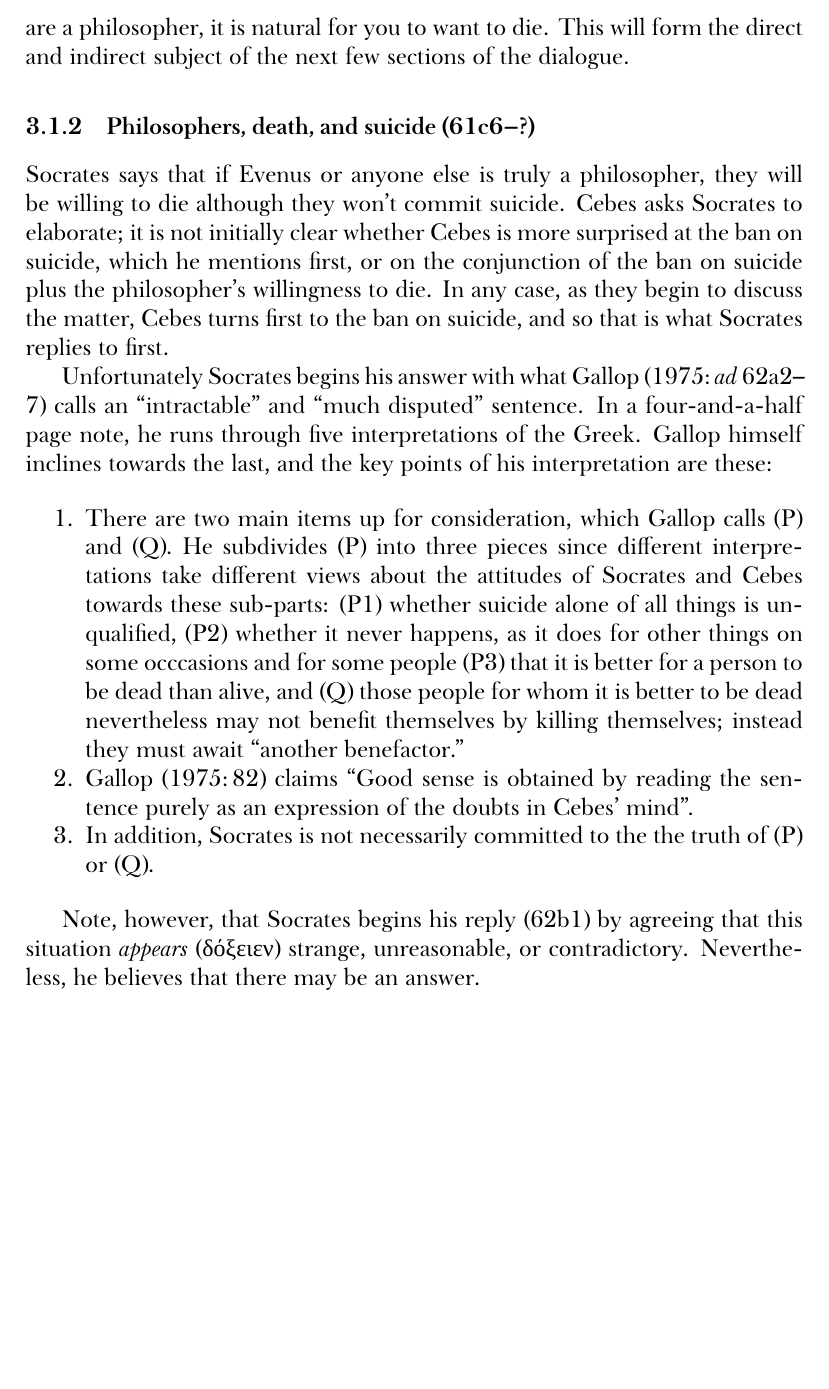
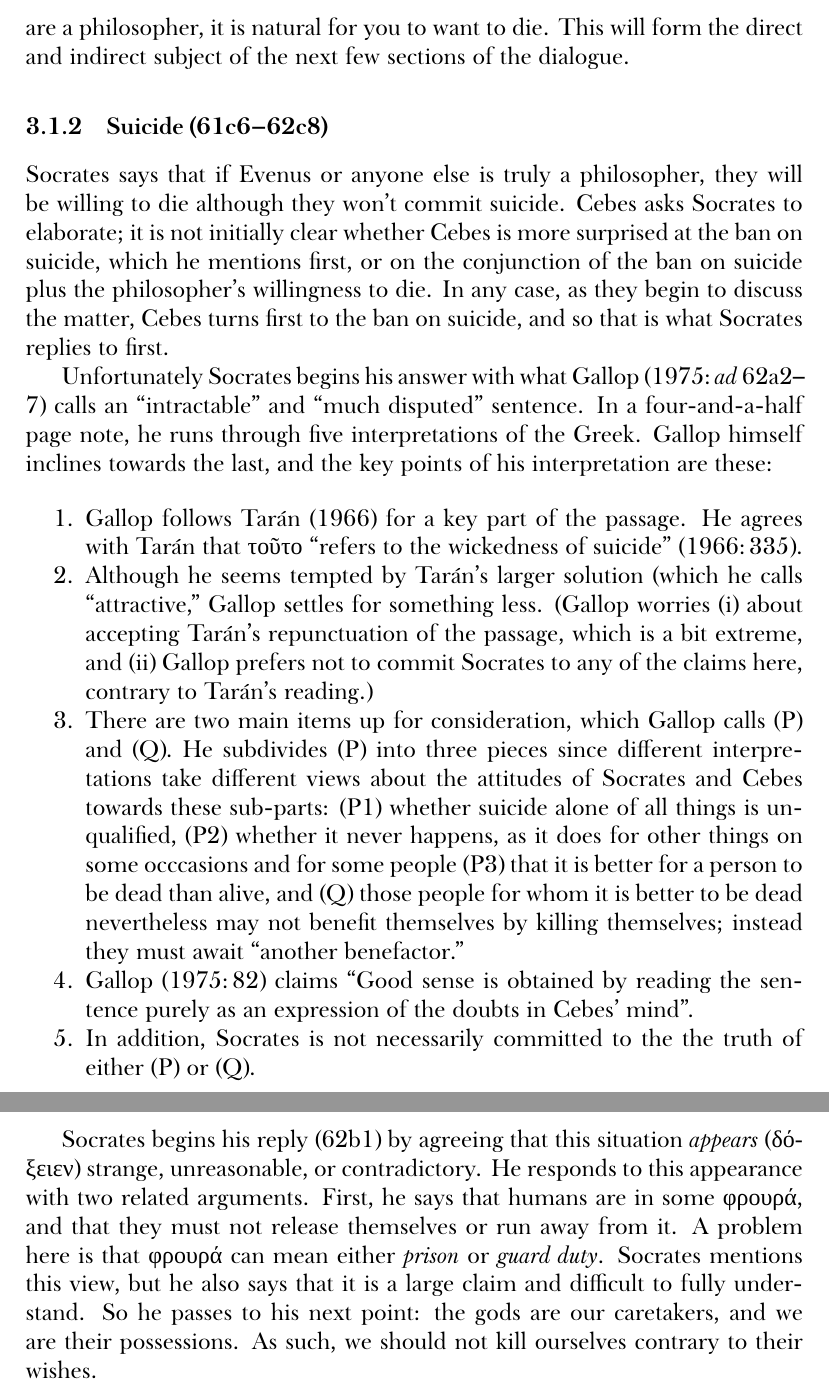
Before and after one commit to telemachus/socratic-notes, a LaTeX document (phaedo.tex): part of page 6 of 7 before the commit and two parts of pages 6 and 7 of 8 after it, the two joined at a grey line, cut so that both start at the same text, the shorter picture padded with empty space. Compiled offline with XeLaTeX; a missing font is replaced by an installed copy or a similar font.

Commit message:
More work on Phaedo

```diff
--- a/phaedo.tex
+++ b/phaedo.tex
@@ -145,21 +145,24 @@ Socrates replies that he has been writing in response to dreams that he takes to
 This short conversation does several things within the dialogue. First, we have an early and clear display of Socratic piety, as well as another example of the equanimity with which Socrates faced his execution. Most importantly, however, it tees up Socrates to offer Evenus some parting wisdom. Socrates tells Evenus that he should follow Socrates, i.e., that he should die, as quickly as possible. When Cebes is shocked at this advice, Socrates says, more or less, ``Well, Evenus is a philosopher, right?'' For Socrates, it will turn out, if you are a philosopher, it is natural for you to want to die. This will form the direct and indirect subject of the next few sections of the dialogue.
 % -]] Evenus's question (60b8--61c5)
 
-% [[- Philosophers, death, and suicide (61c6--?)
-\subsubsection{Philosophers, death, and suicide (61c6--?)}
+% [[- Suicide (61c6--62c8)
+\subsubsection{Suicide (61c6--62c8)}
 
 Socrates says that if Evenus or anyone else is truly a philosopher, they will be willing to die although they won't commit suicide. Cebes asks Socrates to elaborate; it is not initially clear whether Cebes is more surprised at the ban on suicide, which he mentions first, or on the conjunction of the ban on suicide plus the philosopher's willingness to die. In any case, as they begin to discuss the matter, Cebes turns first to the ban on suicide, and so that is what Socrates replies to first.
 
 Unfortunately Socrates begins his answer with what \textcite[\textit{ad} 62a2--7]{gallop1975} calls an ``intractable'' and ``much disputed'' sentence. In a four-and-a-half page note, he runs through five interpretations of the Greek. Gallop himself inclines towards the last, and the key points of his interpretation are these:
 
 \begin{enumerate}
+    \item Gallop follows \textcite{taran1966} for a key part of the passage. He agrees with Tarán that \textgreek{τοῦτο} ``refers to the wickedness of suicide'' \parencite*[335]{taran1966}.
+    \item Although he seems tempted by Tarán's larger solution (which he calls ``attractive,'' Gallop settles for something less. (Gallop worries (i) about accepting Tarán's repunctuation of the passage, which is a bit extreme, and (ii) Gallop prefers not to commit Socrates to any of the claims here, contrary to Tarán's reading.)
     \item There are two main items up for consideration, which Gallop calls (P) and (Q). He subdivides (P) into three pieces since different interpretations take different views about the attitudes of Socrates and Cebes towards these sub-parts: (P1) whether suicide alone of all things is unqualified, (P2) whether it never happens, as it does for other things on some occcasions and for some people (P3) that it is better for a person to be dead than alive, and (Q) those people for whom it is better to be dead nevertheless may not benefit themselves by killing themselves; instead they must await ``another benefactor.''
     \item \textcite[82]{gallop1975} claims ``Good sense is obtained by reading the sentence purely as an expression of the doubts in Cebes' mind''.
-    \item In addition, Socrates is not necessarily committed to the the truth of (P) or (Q).
+    \item In addition, Socrates is not necessarily committed to the the truth of either (P) or (Q).
 \end{enumerate}
 
-Note, however, that Socrates begins his reply (62b1) by agreeing that this situation \textit{appears} (\textgreek{δόξειεν}) strange, unreasonable, or contradictory. Nevertheless, he believes that there may be an answer.
-% -]] Philosophers, death, and suicide (61c6--?)
+
+Socrates begins his reply (62b1) by agreeing that this situation \textit{appears} (\textgreek{δόξειεν}) strange, unreasonable, or contradictory. He responds to this appearance with two related arguments. First, he says that humans are in some \textgreek{φρουρά}, and that they must not release themselves or run away from it. A problem here is that \textgreek{φρουρά} can mean either \textit{prison} or \textit{guard duty}. Socrates mentions this view, but he also says that it is a large claim and difficult to fully understand. So he passes to his next point: the gods are our caretakers, and we are their possessions. As such, we should not kill ourselves contrary to their wishes.
+% -]] Suicide (61c6--62c8)
 
 % -]] Two attitudes towards death (59c8--69e7)
 
```
